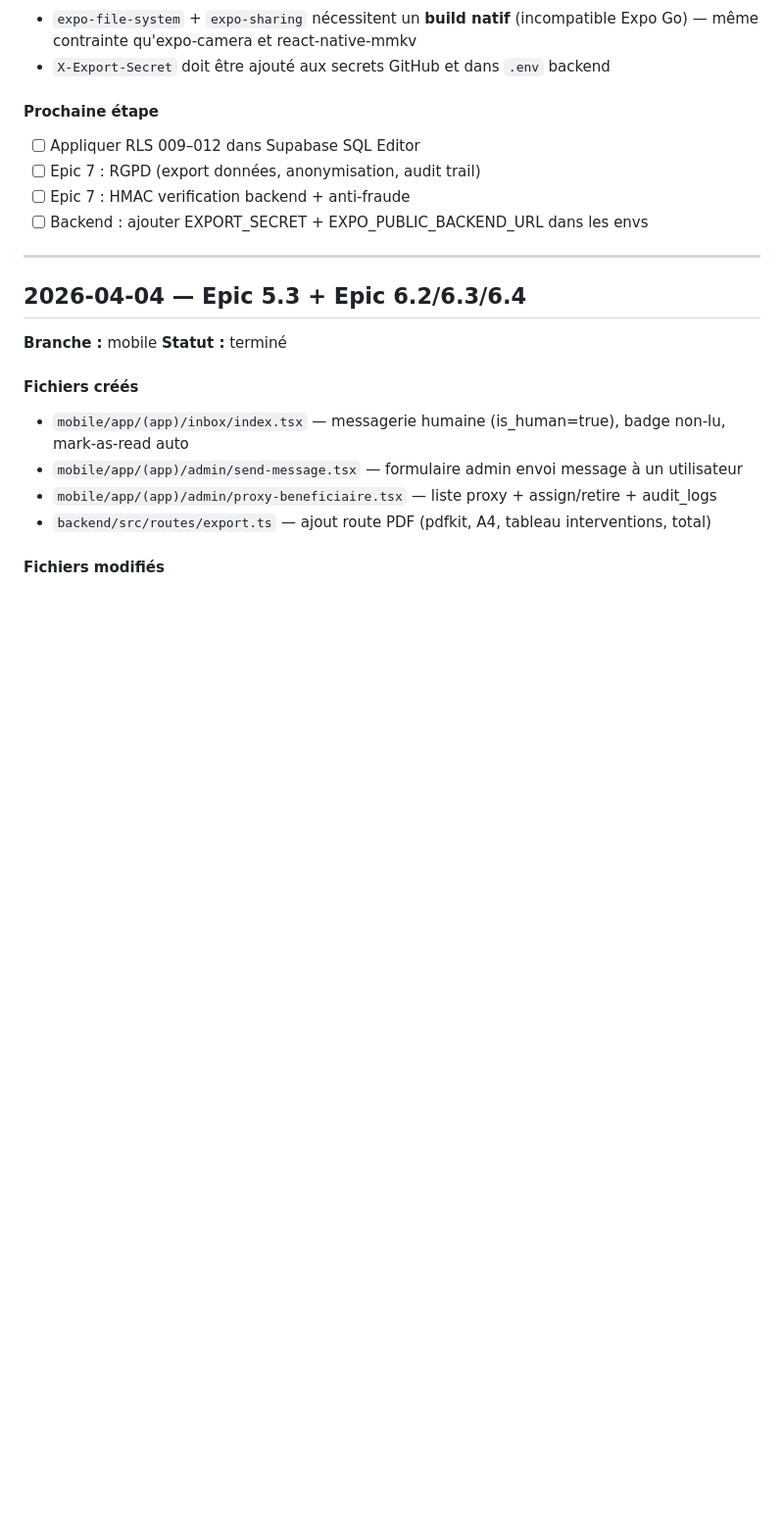
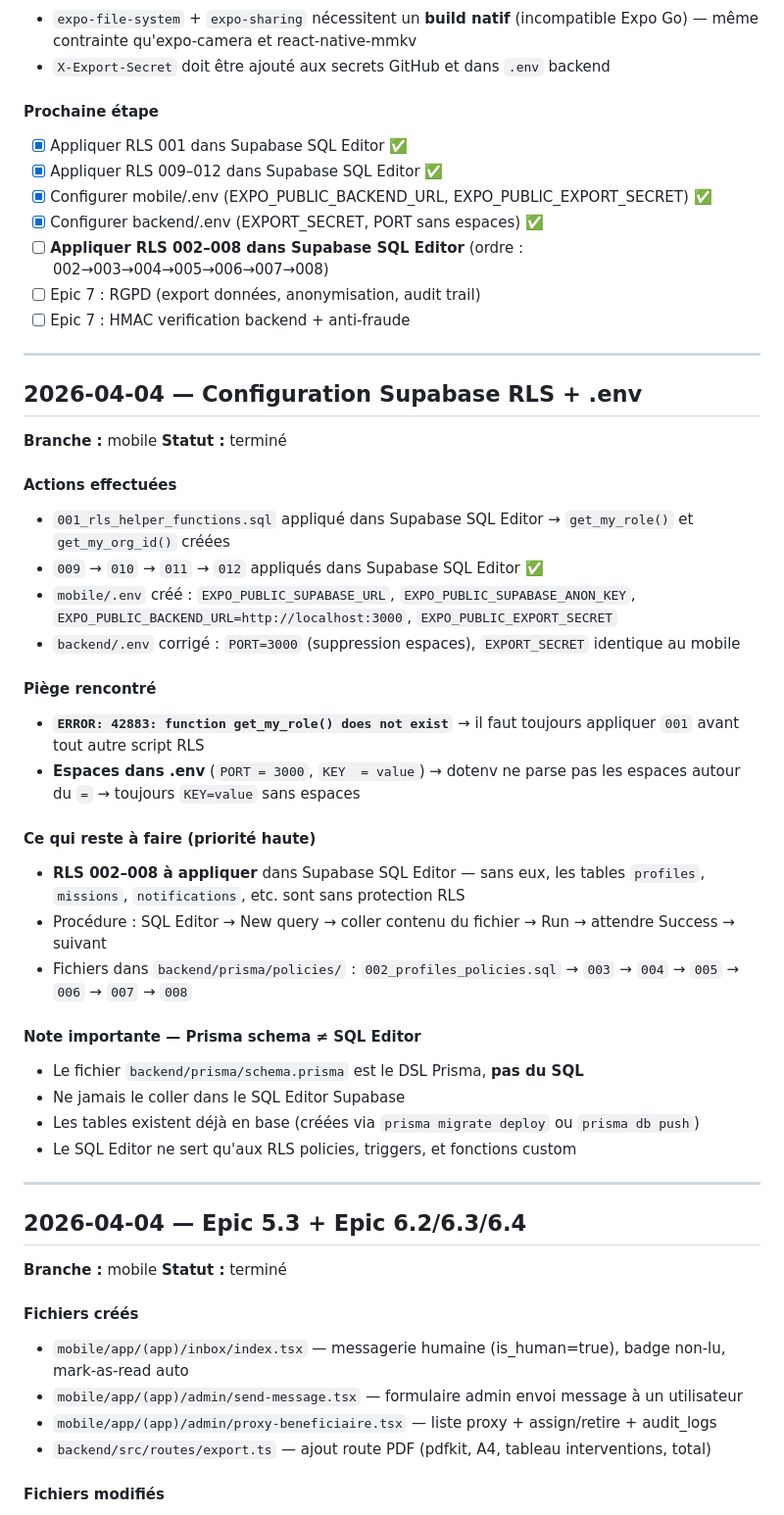
Before and after one commit to BenevolApp/anzin-project-BenevolApp, a Markdown page: DEV_LOG.md, the part around the change. Shown at 98% size. Rendered like a GitHub page; blank space fills up the shorter version.

Commit message:
docs: DEV_LOG session 2026-04-04 — config RLS + .env + fix lockfile
Co-Authored-By: Claude Sonnet 4.6 <noreply@anthropic.com>

```diff
--- a/DEV_LOG.md
+++ b/DEV_LOG.md
@@ -188,10 +188,41 @@
 - `X-Export-Secret` doit être ajouté aux secrets GitHub et dans `.env` backend
 
 #### Prochaine étape
-- [ ] Appliquer RLS 009–012 dans Supabase SQL Editor
+- [x] Appliquer RLS 001 dans Supabase SQL Editor ✅
+- [x] Appliquer RLS 009–012 dans Supabase SQL Editor ✅
+- [x] Configurer mobile/.env (EXPO_PUBLIC_BACKEND_URL, EXPO_PUBLIC_EXPORT_SECRET) ✅
+- [x] Configurer backend/.env (EXPORT_SECRET, PORT sans espaces) ✅
+- [ ] **Appliquer RLS 002–008 dans Supabase SQL Editor** (ordre : 002→003→004→005→006→007→008)
 - [ ] Epic 7 : RGPD (export données, anonymisation, audit trail)
 - [ ] Epic 7 : HMAC verification backend + anti-fraude
-- [ ] Backend : ajouter EXPORT_SECRET + EXPO_PUBLIC_BACKEND_URL dans les envs
+
+---
+
+## 2026-04-04 — Configuration Supabase RLS + .env
+
+**Branche :** mobile
+**Statut :** terminé
+
+#### Actions effectuées
+- `001_rls_helper_functions.sql` appliqué dans Supabase SQL Editor → `get_my_role()` et `get_my_org_id()` créées
+- `009` → `010` → `011` → `012` appliqués dans Supabase SQL Editor ✅
+- `mobile/.env` créé : `EXPO_PUBLIC_SUPABASE_URL`, `EXPO_PUBLIC_SUPABASE_ANON_KEY`, `EXPO_PUBLIC_BACKEND_URL=http://localhost:3000`, `EXPO_PUBLIC_EXPORT_SECRET`
+- `backend/.env` corrigé : `PORT=3000` (suppression espaces), `EXPORT_SECRET` identique au mobile
+
+#### Piège rencontré
+- **`ERROR: 42883: function get_my_role() does not exist`** → il faut toujours appliquer `001` avant tout autre script RLS
+- **Espaces dans .env** (`PORT = 3000`, `KEY  = value`) → dotenv ne parse pas les espaces autour du `=` → toujours `KEY=value` sans espaces
+
+#### Ce qui reste à faire (priorité haute)
+- **RLS 002–008 à appliquer** dans Supabase SQL Editor — sans eux, les tables `profiles`, `missions`, `notifications`, etc. sont sans protection RLS
+- Procédure : SQL Editor → New query → coller contenu du fichier → Run → attendre Success → suivant
+- Fichiers dans `backend/prisma/policies/` : `002_profiles_policies.sql` → `003` → `004` → `005` → `006` → `007` → `008`
+
+#### Note importante — Prisma schema ≠ SQL Editor
+- Le fichier `backend/prisma/schema.prisma` est le DSL Prisma, **pas du SQL**
+- Ne jamais le coller dans le SQL Editor Supabase
+- Les tables existent déjà en base (créées via `prisma migrate deploy` ou `prisma db push`)
+- Le SQL Editor ne sert qu'aux RLS policies, triggers, et fonctions custom
 
 ---
 
```
